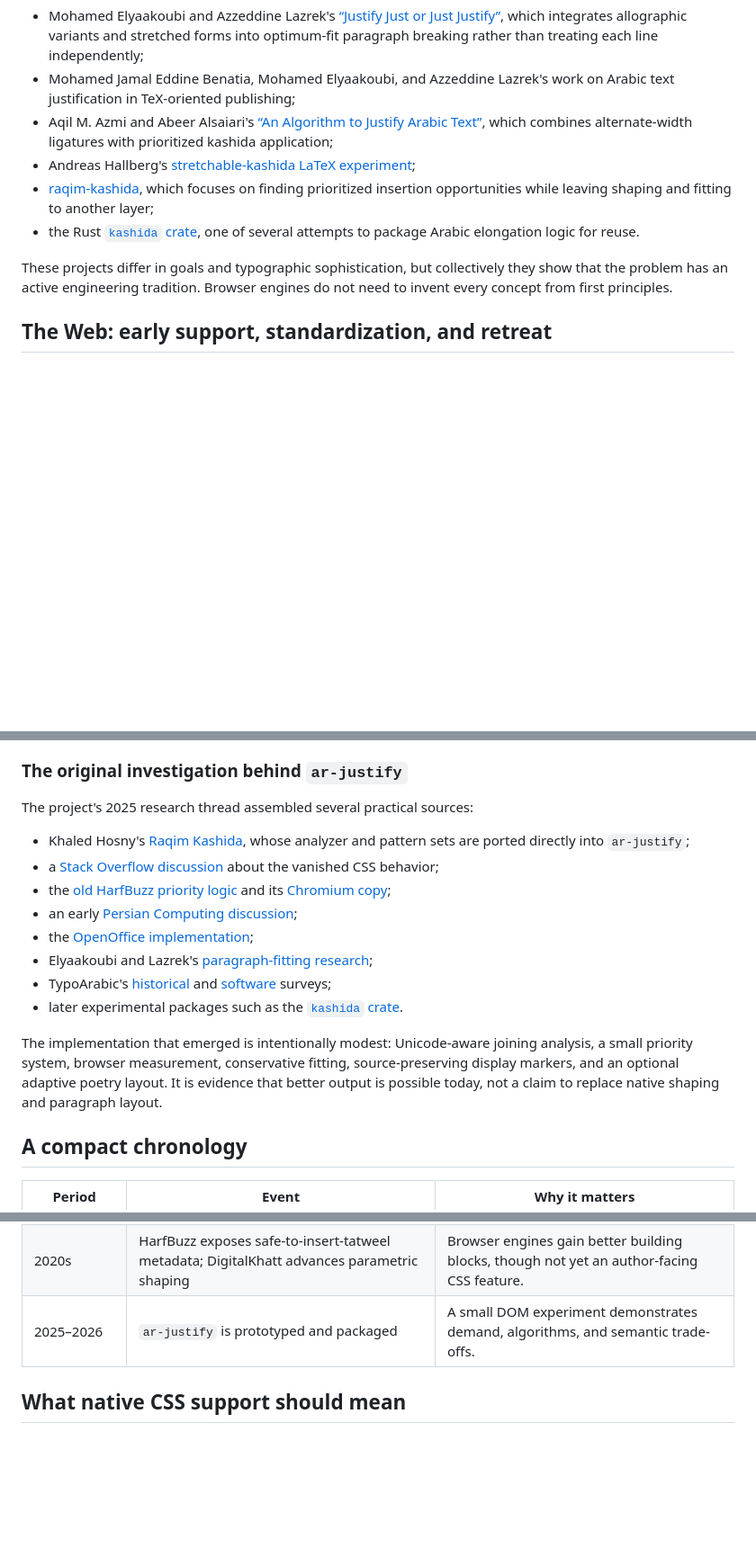
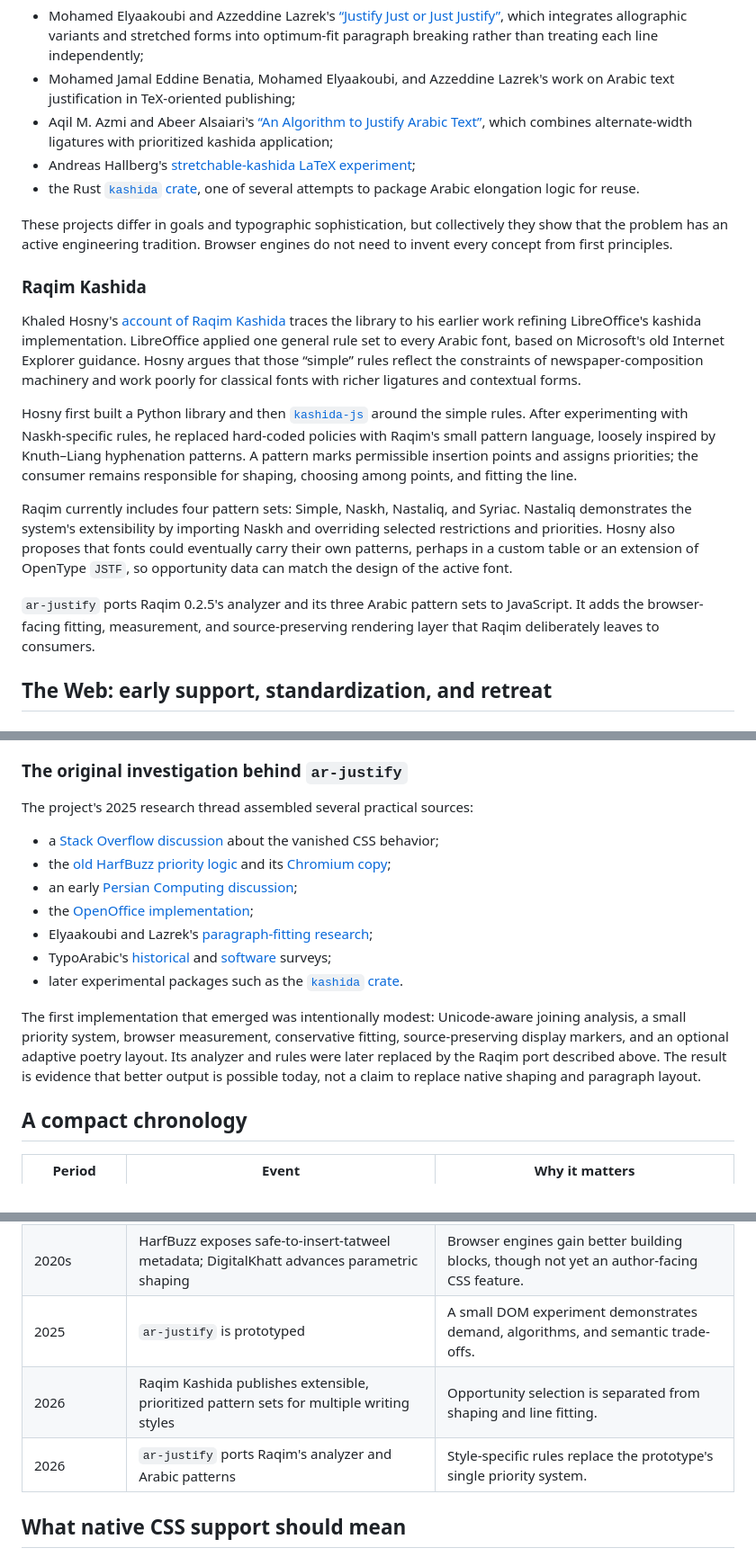
Before and after one commit to mustafa0x/ar-justify, a Markdown page: HISTORY.md, 3 parts joined by grey strips. Shown at 90% size. Rendered like a GitHub page; blank space fills up the shorter version.

Commit message:
history: document Raqim lineage

```diff
--- a/HISTORY.md
+++ b/HISTORY.md
@@ -220,10 +220,19 @@ Arabic justification has a substantial technical literature. A few especially re
 - Mohamed Jamal Eddine Benatia, Mohamed Elyaakoubi, and Azzeddine Lazrek's work on Arabic text justification in TeX-oriented publishing;
 - Aqil M. Azmi and Abeer Alsaiari's [“An Algorithm to Justify Arabic Text”](http://ecsjournal.org/Archive/Volume37/Issue5/6.pdf), which combines alternate-width ligatures with prioritized kashida application;
 - Andreas Hallberg's [stretchable-kashida LaTeX experiment](https://github.com/andreasmhallberg/kashida-justification);
-- [raqim-kashida](https://github.com/aliftype/raqim-kashida), which focuses on finding prioritized insertion opportunities while leaving shaping and fitting to another layer;
 - the Rust [`kashida` crate](https://crates.io/crates/kashida), one of several attempts to package Arabic elongation logic for reuse.
 
 These projects differ in goals and typographic sophistication, but collectively they show that the problem has an active engineering tradition. Browser engines do not need to invent every concept from first principles.
+
+### Raqim Kashida
+
+Khaled Hosny's [account of Raqim Kashida](https://aliftype.com/blog/introducing-raqim-kashida/english) traces the library to his earlier work refining LibreOffice's kashida implementation. LibreOffice applied one general rule set to every Arabic font, based on Microsoft's old Internet Explorer guidance. Hosny argues that those “simple” rules reflect the constraints of newspaper-composition machinery and work poorly for classical fonts with richer ligatures and contextual forms.
+
+Hosny first built a Python library and then [`kashida-js`](https://github.com/aliftype/kashida-js) around the simple rules. After experimenting with Naskh-specific rules, he replaced hard-coded policies with Raqim's small pattern language, loosely inspired by Knuth–Liang hyphenation patterns. A pattern marks permissible insertion points and assigns priorities; the consumer remains responsible for shaping, choosing among points, and fitting the line.
+
+Raqim currently includes four pattern sets: Simple, Naskh, Nastaliq, and Syriac. Nastaliq demonstrates the system's extensibility by importing Naskh and overriding selected restrictions and priorities. Hosny also proposes that fonts could eventually carry their own patterns, perhaps in a custom table or an extension of OpenType `JSTF`, so opportunity data can match the design of the active font.
+
+`ar-justify` ports Raqim 0.2.5's analyzer and its three Arabic pattern sets to JavaScript. It adds the browser-facing fitting, measurement, and source-preserving rendering layer that Raqim deliberately leaves to consumers.
 
 ## The Web: early support, standardization, and retreat
 
@@ -422,7 +431,6 @@ Such systems prove algorithms and font technologies, but they are not a substitu
 
 The project's 2025 research thread assembled several practical sources:
 
-- Khaled Hosny's [Raqim Kashida](https://github.com/aliftype/raqim-kashida), whose analyzer and pattern sets are ported directly into `ar-justify`;
 - a [Stack Overflow discussion](https://stackoverflow.com/questions/17011065/how-to-get-the-text-justifykashida-css-property-effect-on-to-the-arabic-text) about the vanished CSS behavior;
 - the [old HarfBuzz priority logic](https://cgit.freedesktop.org/harfbuzz.old/tree/src/harfbuzz-arabic.c#n336) and its [Chromium copy](https://github.com/adobe/chromium/blob/master/third_party/harfbuzz/src/harfbuzz-arabic.c);
 - an early [Persian Computing discussion](https://groups.google.com/g/persian-computing/c/s-ftgmBvlF0/m/mhB2V9ELwwYJ);
@@ -431,7 +439,7 @@ The project's 2025 research thread assembled several practical sources:
 - TypoArabic's [historical](https://research.reading.ac.uk/typoarabic/on-arabic-justification-part-1/) and [software](https://research.reading.ac.uk/typoarabic/on-arabic-justification-part-2-software-implementations/) surveys;
 - later experimental packages such as the [`kashida` crate](https://crates.io/crates/kashida).
 
-The implementation that emerged is intentionally modest: Unicode-aware joining analysis, a small priority system, browser measurement, conservative fitting, source-preserving display markers, and an optional adaptive poetry layout. It is evidence that better output is possible today, not a claim to replace native shaping and paragraph layout.
+The first implementation that emerged was intentionally modest: Unicode-aware joining analysis, a small priority system, browser measurement, conservative fitting, source-preserving display markers, and an optional adaptive poetry layout. Its analyzer and rules were later replaced by the Raqim port described above. The result is evidence that better output is possible today, not a claim to replace native shaping and paragraph layout.
 
 ## A compact chronology
 
@@ -455,7 +463,9 @@ The implementation that emerged is intentionally modest: Unicode-aware joining a
 | 2017 | Mushaf Muscat demonstrates dynamic Qurʾanic layout in the browser | High-quality selectable Web Arabic is shown to be possible in a controlled system. |
 | 2019 | TypoArabic surveys major software implementations | The gap between feature labels and typographic quality is documented. |
 | 2020s | HarfBuzz exposes safe-to-insert-tatweel metadata; DigitalKhatt advances parametric shaping | Browser engines gain better building blocks, though not yet an author-facing CSS feature. |
-| 2025–2026 | `ar-justify` is prototyped and packaged | A small DOM experiment demonstrates demand, algorithms, and semantic trade-offs. |
+| 2025 | `ar-justify` is prototyped | A small DOM experiment demonstrates demand, algorithms, and semantic trade-offs. |
+| 2026 | Raqim Kashida publishes extensible, prioritized pattern sets for multiple writing styles | Opportunity selection is separated from shaping and line fitting. |
+| 2026 | `ar-justify` ports Raqim's analyzer and Arabic patterns | Style-specific rules replace the prototype's single priority system. |
 
 ## What native CSS support should mean
 
```
Also changed, not shown: other parts of HISTORY.md (+4 -3 lines).
